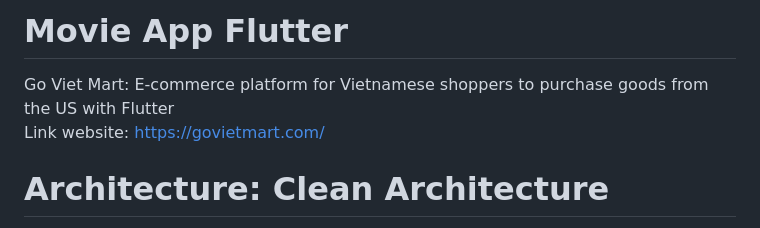
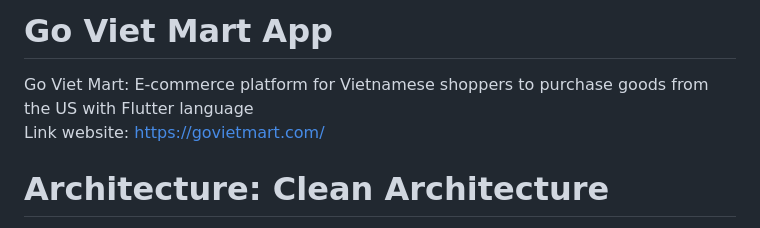
Before and after one commit to hoangphu239/GoVietMart, a Markdown page: README.md, the part around one of its changes. Drawn GitHub-style.

```diff
--- a/README.md
+++ b/README.md
@@ -1,7 +1,7 @@
 
-# Movie App Flutter
+# Go Viet Mart App
 
-Go Viet Mart: E-commerce platform for Vietnamese shoppers to purchase goods from the US with Flutter<br>
+Go Viet Mart: E-commerce platform for Vietnamese shoppers to purchase goods from the US with Flutter language<br>
 Link website: https://govietmart.com/
 
 # Architecture: Clean Architecture
```
Also changed, not shown: other parts of README.md (+15 -15 lines).
